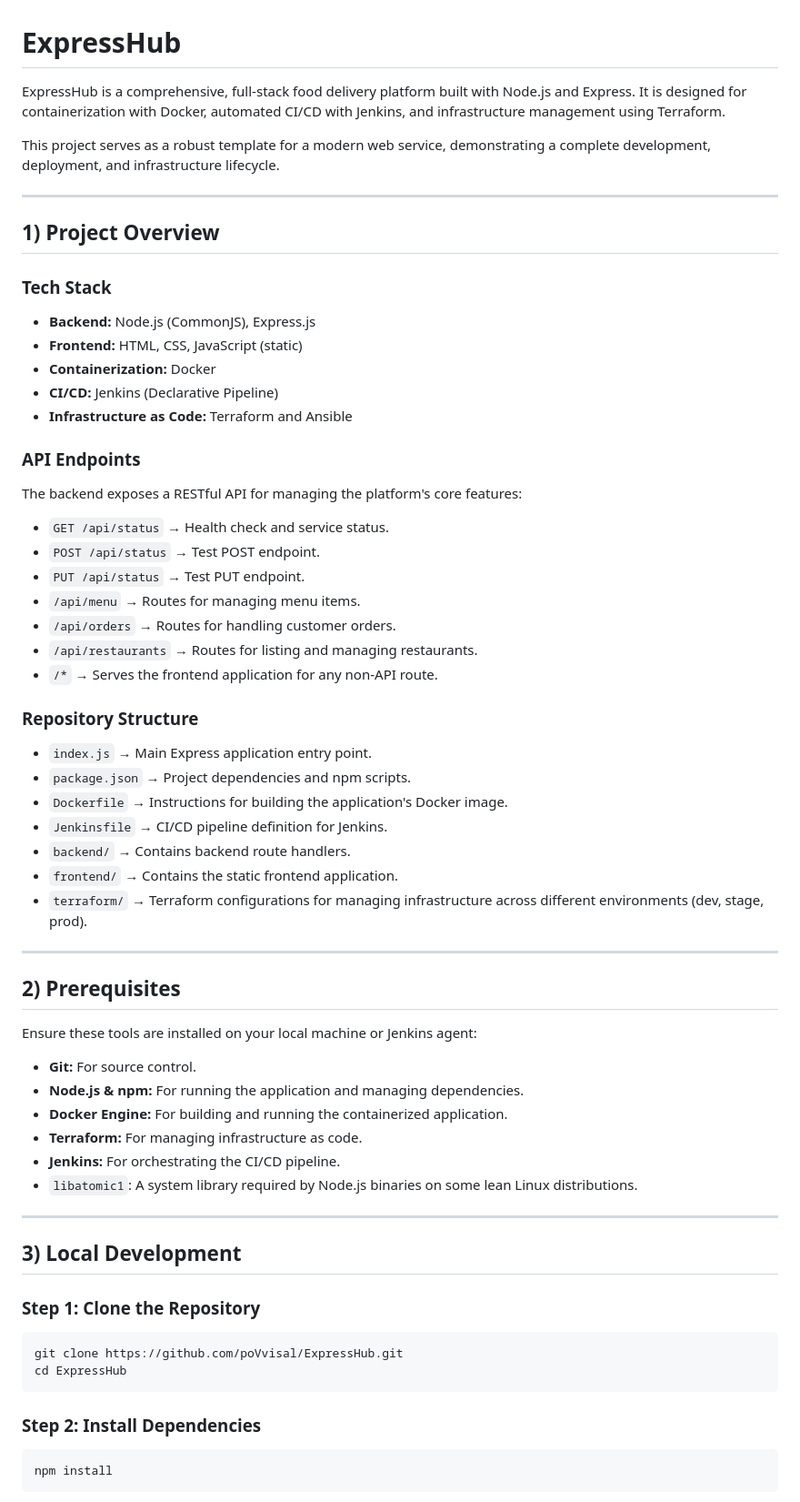
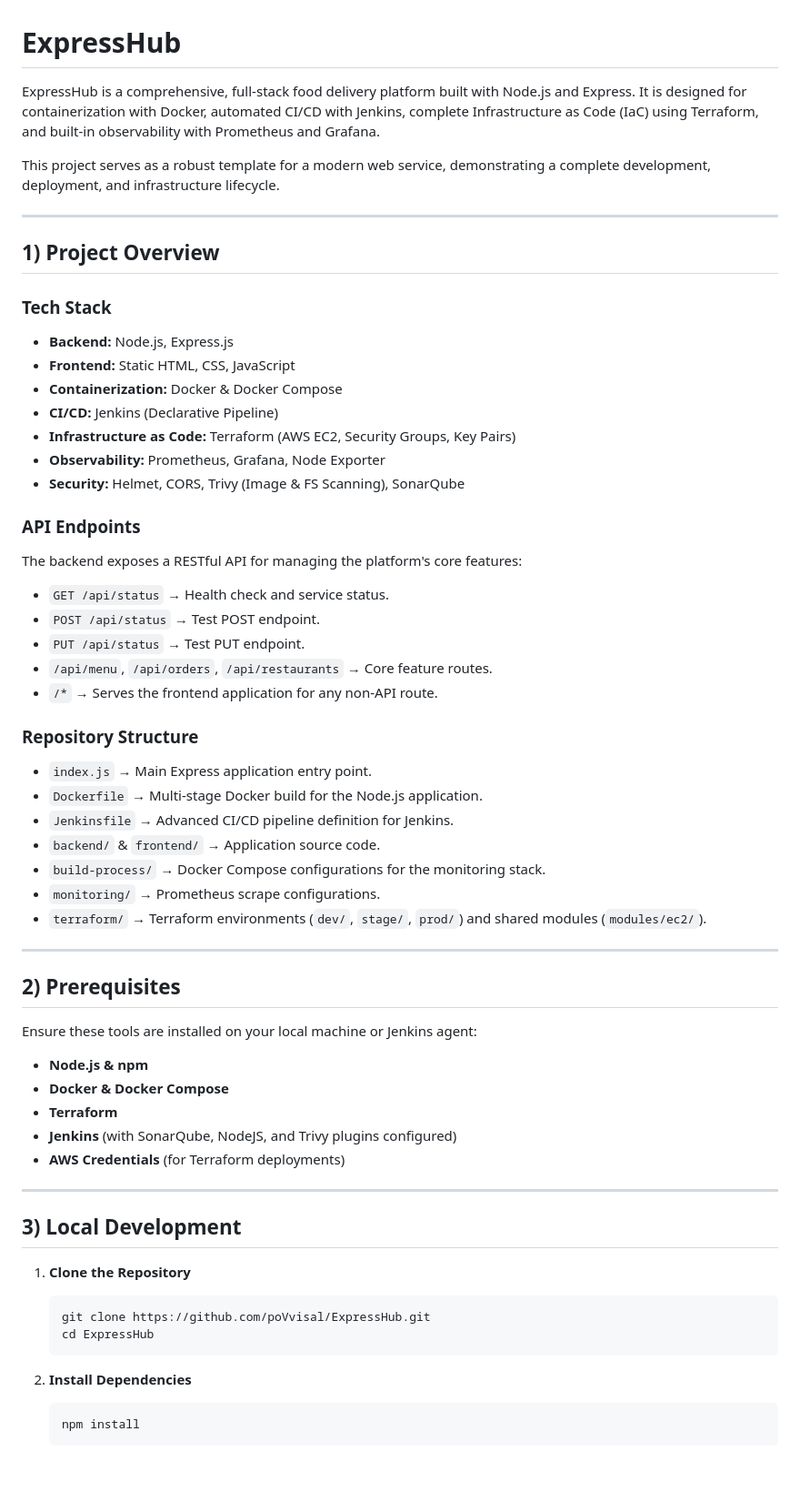
Before and after one commit to poVvisal/ExpressHub, a Markdown page: README.md, the part around one of its changes. Shown at 91% size. Rendered like a GitHub page; blank space fills up the shorter version.

Commit message:
Completed Final Project

````diff
--- a/README.md
+++ b/README.md
@@ -1,6 +1,6 @@
 # ExpressHub
 
-ExpressHub is a comprehensive, full-stack food delivery platform built with Node.js and Express. It is designed for containerization with Docker, automated CI/CD with Jenkins, and infrastructure management using Terraform.
+ExpressHub is a comprehensive, full-stack food delivery platform built with Node.js and Express. It is designed for containerization with Docker, automated CI/CD with Jenkins, complete Infrastructure as Code (IaC) using Terraform, and built-in observability with Prometheus and Grafana.
 
 This project serves as a robust template for a modern web service, demonstrating a complete development, deployment, and infrastructure lifecycle.
 
@@ -9,55 +9,54 @@ This project serves as a robust template for a modern web service, demonstrating
 ## 1) Project Overview
 
 ### Tech Stack
-- **Backend:** Node.js (CommonJS), Express.js
-- **Frontend:** HTML, CSS, JavaScript (static)
-- **Containerization:** Docker
+- **Backend:** Node.js, Express.js
+- **Frontend:** Static HTML, CSS, JavaScript
+- **Containerization:** Docker & Docker Compose
 - **CI/CD:** Jenkins (Declarative Pipeline)
-- **Infrastructure as Code:** Terraform and Ansible
+- **Infrastructure as Code:** Terraform (AWS EC2, Security Groups, Key Pairs)
+- **Observability:** Prometheus, Grafana, Node Exporter
+- **Security:** Helmet, CORS, Trivy (Image & FS Scanning), SonarQube
 
 ### API Endpoints
 The backend exposes a RESTful API for managing the platform's core features:
 - `GET /api/status` → Health check and service status.
 - `POST /api/status` → Test POST endpoint.
 - `PUT /api/status` → Test PUT endpoint.
-- `/api/menu` → Routes for managing menu items.
-- `/api/orders` → Routes for handling customer orders.
-- `/api/restaurants` → Routes for listing and managing restaurants.
+- `/api/menu`, `/api/orders`, `/api/restaurants` → Core feature routes.
 - `/*` → Serves the frontend application for any non-API route.
 
 ### Repository Structure
 - `index.js` → Main Express application entry point.
-- `package.json` → Project dependencies and npm scripts.
-- `Dockerfile` → Instructions for building the application's Docker image.
-- `Jenkinsfile` → CI/CD pipeline definition for Jenkins.
-- `backend/` → Contains backend route handlers.
-- `frontend/` → Contains the static frontend application.
-- `terraform/` → Terraform configurations for managing infrastructure across different environments (dev, stage, prod).
+- `Dockerfile` → Multi-stage Docker build for the Node.js application.
+- `Jenkinsfile` → Advanced CI/CD pipeline definition for Jenkins.
+- `backend/` & `frontend/` → Application source code.
+- `build-process/` → Docker Compose configurations for the monitoring stack.
+- `monitoring/` → Prometheus scrape configurations.
+- `terraform/` → Terraform environments (`dev/`, `stage/`, `prod/`) and shared modules (`modules/ec2/`).
 
 ---
 
 ## 2) Prerequisites
 
 Ensure these tools are installed on your local machine or Jenkins agent:
-- **Git:** For source control.
-- **Node.js & npm:** For running the application and managing dependencies.
-- **Docker Engine:** For building and running the containerized application.
-- **Terraform:** For managing infrastructure as code.
-- **Jenkins:** For orchestrating the CI/CD pipeline.
-- `libatomic1`: A system library required by Node.js binaries on some lean Linux distributions.
+- **Node.js & npm**
+- **Docker & Docker Compose**
+- **Terraform**
+- **Jenkins** (with SonarQube, NodeJS, and Trivy plugins configured)
+- **AWS Credentials** (for Terraform deployments)
 
 ---
 
 ## 3) Local Development
 
-### Step 1: Clone the Repository
-```bash
-git clone https://github.com/poVvisal/ExpressHub.git
-cd ExpressHub
-```
+1. **Clone the Repository**
+   ```bash
+   git clone https://github.com/poVvisal/ExpressHub.git
+   cd ExpressHub
+   ```
 
-### Step 2: Install Dependencies
-```bash
-npm install
-```
+2. **Install Dependencies**
+   ```bash
+   npm install
+   ```
 
````
Also changed, not shown: other parts of README.md (+59 -103 lines).
